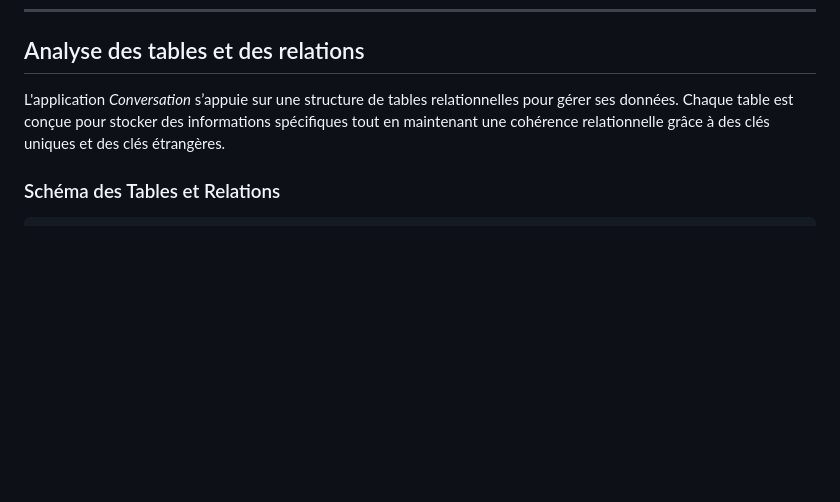
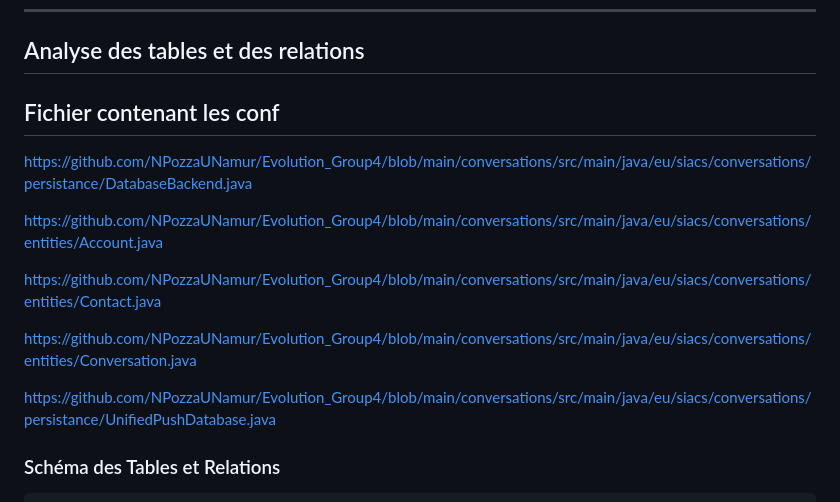
Before and after one commit to NPozzaUNamur/Evolution_Group4, a Markdown page: analyse/analyse.md, the part around the change. Drawn GitHub-style; blank space fills up the shorter version.

Commit message:
add source file

```diff
--- a/analyse/analyse.md
+++ b/analyse/analyse.md
@@ -4,7 +4,17 @@
 
 ## Analyse des tables et des relations
 
-L'application *Conversation* s’appuie sur une structure de tables relationnelles pour gérer ses données. Chaque table est conçue pour stocker des informations spécifiques tout en maintenant une cohérence relationnelle grâce à des clés uniques et des clés étrangères.
+## Fichier contenant les conf
+
+https://github.com/NPozzaUNamur/Evolution_Group4/blob/main/conversations/src/main/java/eu/siacs/conversations/persistance/DatabaseBackend.java
+
+https://github.com/NPozzaUNamur/Evolution_Group4/blob/main/conversations/src/main/java/eu/siacs/conversations/entities/Account.java
+
+https://github.com/NPozzaUNamur/Evolution_Group4/blob/main/conversations/src/main/java/eu/siacs/conversations/entities/Contact.java
+
+https://github.com/NPozzaUNamur/Evolution_Group4/blob/main/conversations/src/main/java/eu/siacs/conversations/entities/Conversation.java
+
+https://github.com/NPozzaUNamur/Evolution_Group4/blob/main/conversations/src/main/java/eu/siacs/conversations/persistance/UnifiedPushDatabase.java
 
 ### Schéma des Tables et Relations
 
```
